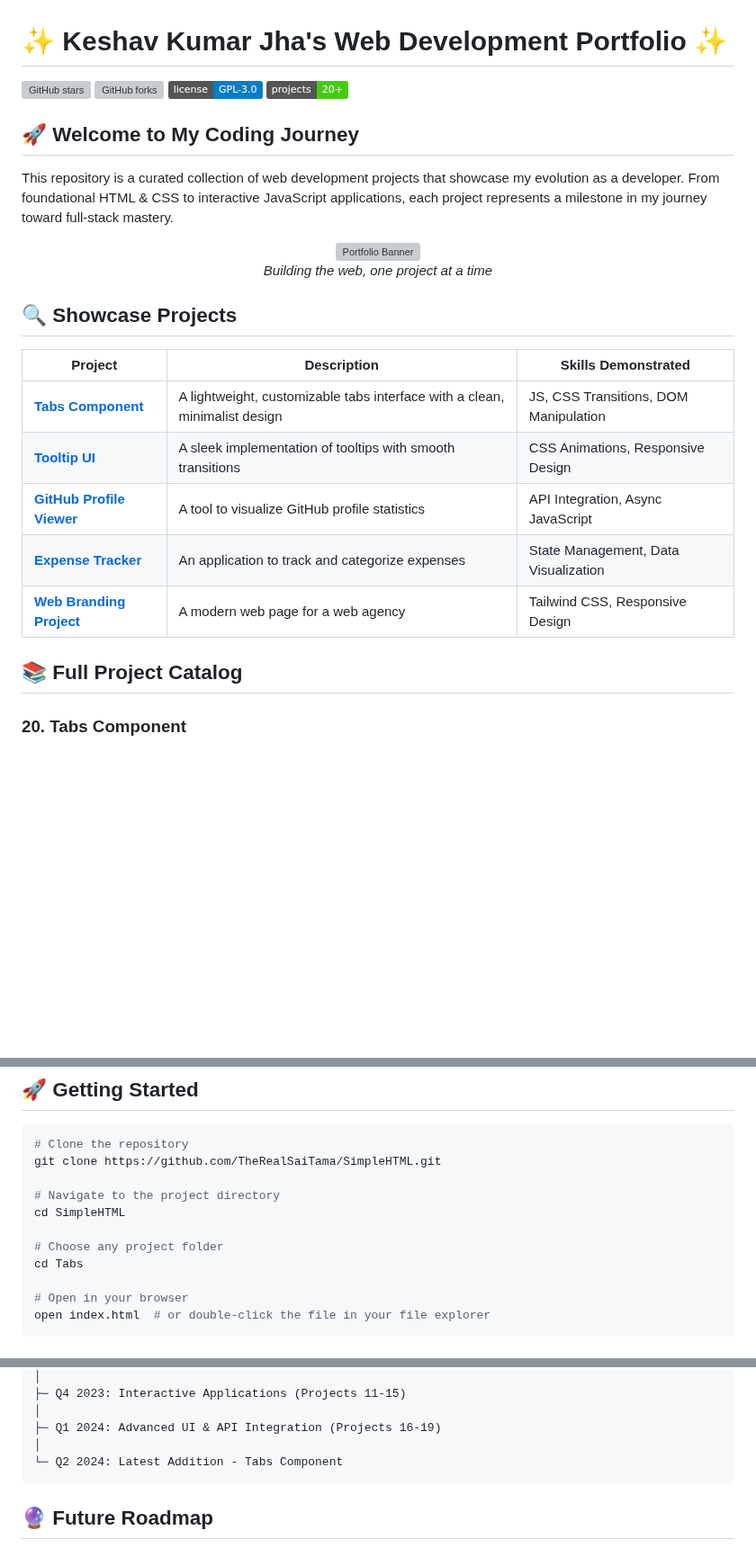
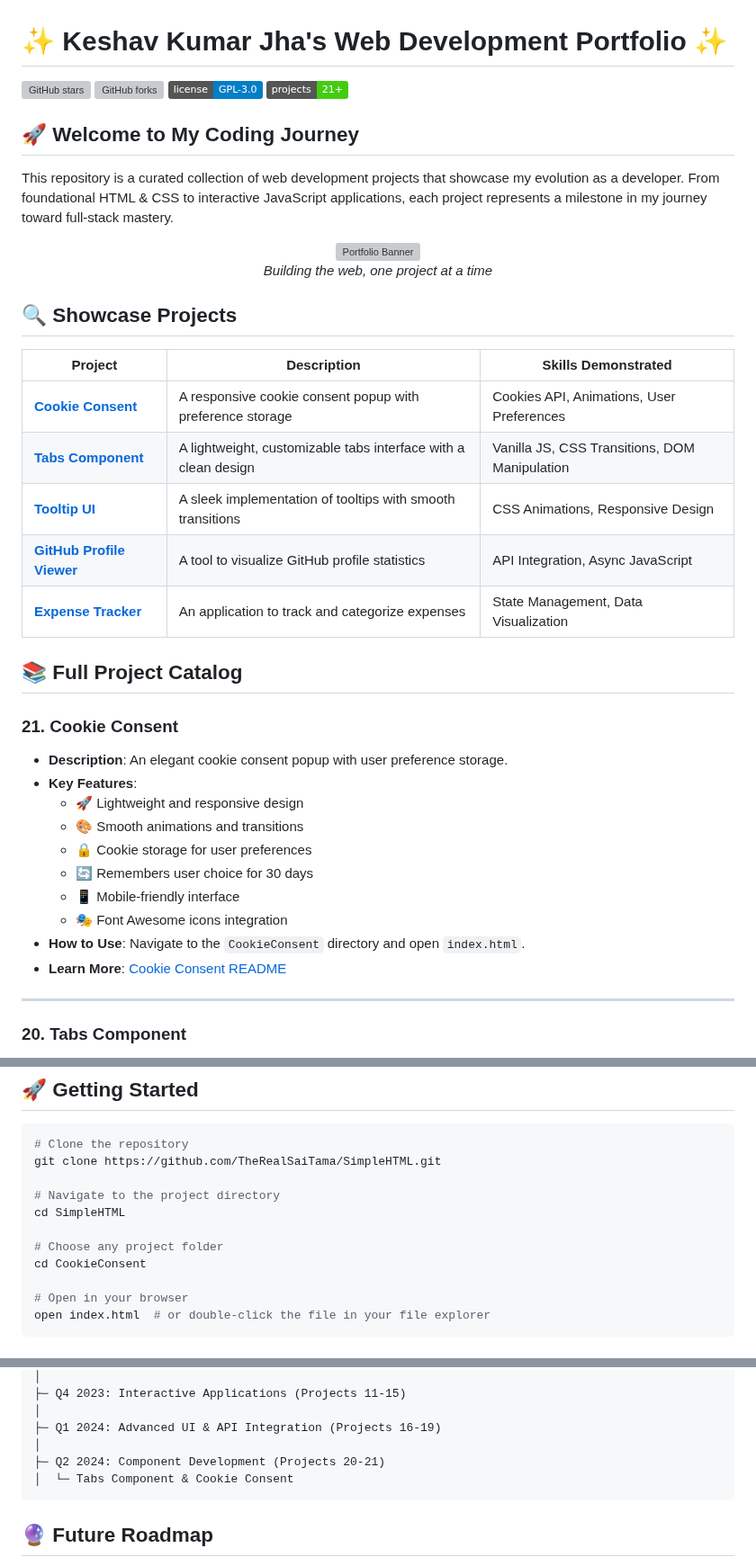
Before and after one commit to TheRealSaiTama/SimpleHTML, a Markdown page: README.md, 3 parts joined by grey strips. Shown at 90% size. Drawn GitHub-style; badges without logos; blank space fills up the shorter version; grey boxes are pictures that could not be loaded.

````diff
--- a/README.md
+++ b/README.md
@@ -3,7 +3,7 @@
 ![GitHub stars](https://img.shields.io/github/stars/TheRealSaiTama/SimpleHTML?style=social)
 ![GitHub forks](https://img.shields.io/github/forks/TheRealSaiTama/SimpleHTML?style=social)
 ![License](https://img.shields.io/badge/license-GPL--3.0-blue)
-![Projects](https://img.shields.io/badge/projects-20+-brightgreen)
+![Projects](https://img.shields.io/badge/projects-21+-brightgreen)
 
 ## 🚀 Welcome to My Coding Journey
 
@@ -18,13 +18,27 @@ This repository is a curated collection of web development projects that showcas
 
 | Project | Description | Skills Demonstrated |
 |---------|-------------|---------------------|
-| **[Tabs Component](#20-tabs-component)** | A lightweight, customizable tabs interface with a clean, minimalist design | JS, CSS Transitions, DOM Manipulation |
+| **[Cookie Consent](#21-cookie-consent)** | A responsive cookie consent popup with preference storage | Cookies API, Animations, User Preferences |
+| **[Tabs Component](#20-tabs-component)** | A lightweight, customizable tabs interface with a clean design | Vanilla JS, CSS Transitions, DOM Manipulation |
 | **[Tooltip UI](#19-tooltip-ui)** | A sleek implementation of tooltips with smooth transitions | CSS Animations, Responsive Design |
 | **[GitHub Profile Viewer](#16-githubprofileviewer)** | A tool to visualize GitHub profile statistics | API Integration, Async JavaScript |
 | **[Expense Tracker](#15-expensetracker)** | An application to track and categorize expenses | State Management, Data Visualization |
-| **[Web Branding Project](#10-web-branding-project)** | A modern web page for a web agency | Tailwind CSS, Responsive Design |
 
 ## 📚 Full Project Catalog
+
+### 21. Cookie Consent
+*   **Description**: An elegant cookie consent popup with user preference storage.
+*   **Key Features**:
+    - 🚀 Lightweight and responsive design
+    - 🎨 Smooth animations and transitions
+    - 🔒 Cookie storage for user preferences
+    - 🔄 Remembers user choice for 30 days
+    - 📱 Mobile-friendly interface
+    - 🎭 Font Awesome icons integration
+*   **How to Use**: Navigate to the `CookieConsent` directory and open `index.html`.
+*   **Learn More**: [Cookie Consent README](CookieConsent/README.md)
+
+---
 
 ### 20. Tabs Component
 *   **Description**: A lightweight, customizable tabs interface built with vanilla JavaScript.
@@ -221,7 +235,7 @@ git clone https://github.com/TheRealSaiTama/SimpleHTML.git
 cd SimpleHTML
 
 # Choose any project folder
-cd Tabs
+cd CookieConsent
 
 # Open in your browser
 open index.html  # or double-click the file in your file explorer
@@ -242,7 +256,8 @@ SimpleHTML Project Timeline
 │
 ├─ Q1 2024: Advanced UI & API Integration (Projects 16-19)
 │
-└─ Q2 2024: Latest Addition - Tabs Component
+├─ Q2 2024: Component Development (Projects 20-21)
+│  └─ Tabs Component & Cookie Consent
 ```
 
 ## 🔮 Future Roadmap
````
